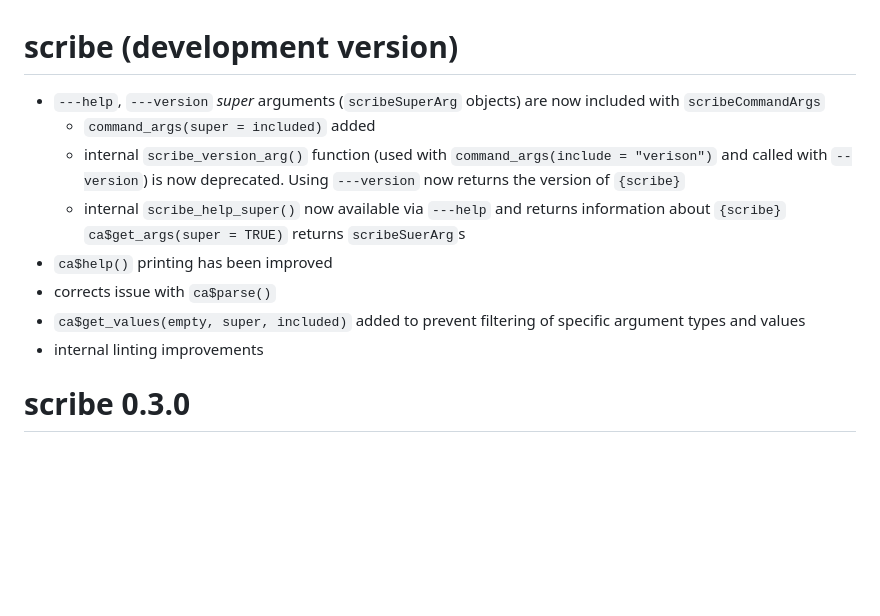
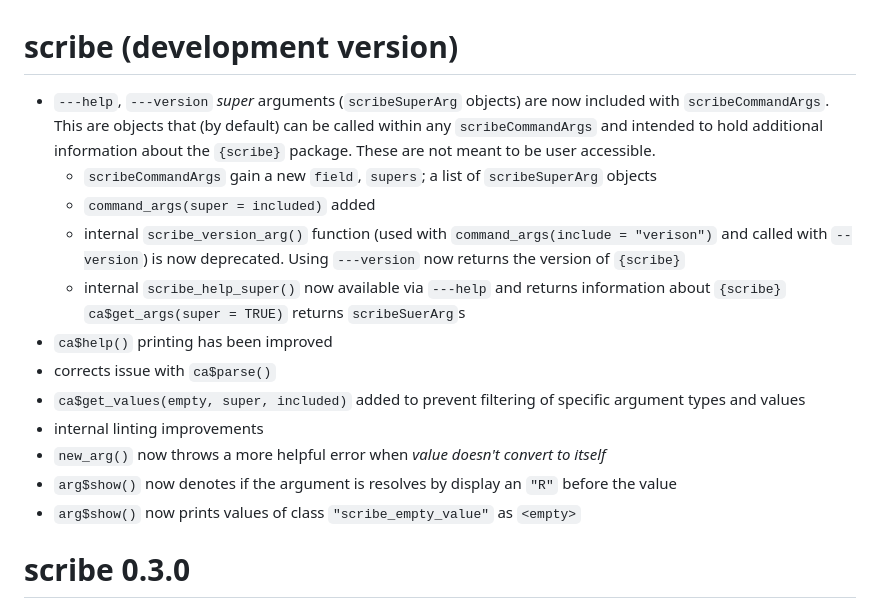
Before and after one commit to jmbarbone/scribe, a Markdown page: NEWS.md, the part around the change. Drawn GitHub-style; blank space fills up the shorter version.

Commit message:
update NEWS (#73)

```diff
--- a/NEWS.md
+++ b/NEWS.md
@@ -1,6 +1,9 @@
 # scribe (development version)
 
-- `---help`, `---version` _super_ arguments (`scribeSuperArg` objects) are now included with `scribeCommandArgs`
+- `---help`, `---version` _super_ arguments (`scribeSuperArg` objects) are now included with `scribeCommandArgs`.
+This are objects that (by default) can be called within any `scribeCommandArgs` and intended to hold additional information about the `{scribe}` package.
+These are not meant to be user accessible.
+  - `scribeCommandArgs` gain a new `field`, `supers`; a list of `scribeSuperArg` objects
   - `command_args(super = included)` added
   - internal `scribe_version_arg()` function (used with `command_args(include = "verison")` and called with `--version`) is now deprecated.  Using `---version` now returns the version of `{scribe}`
   - internal `scribe_help_super()` now available via `---help` and returns information about `{scribe}`
@@ -9,6 +12,9 @@
 - corrects issue with `ca$parse()`
 - `ca$get_values(empty, super, included)` added to prevent filtering of specific argument types and values
 - internal linting improvements
+- `new_arg()` now throws a more helpful error when _value doesn't convert to itself_
+- `arg$show()` now denotes if the argument is resolves by display an `"R"` before the value
+- `arg$show()` now prints values of class `"scribe_empty_value"` as `<empty>`
 
 # scribe 0.3.0
 
```
